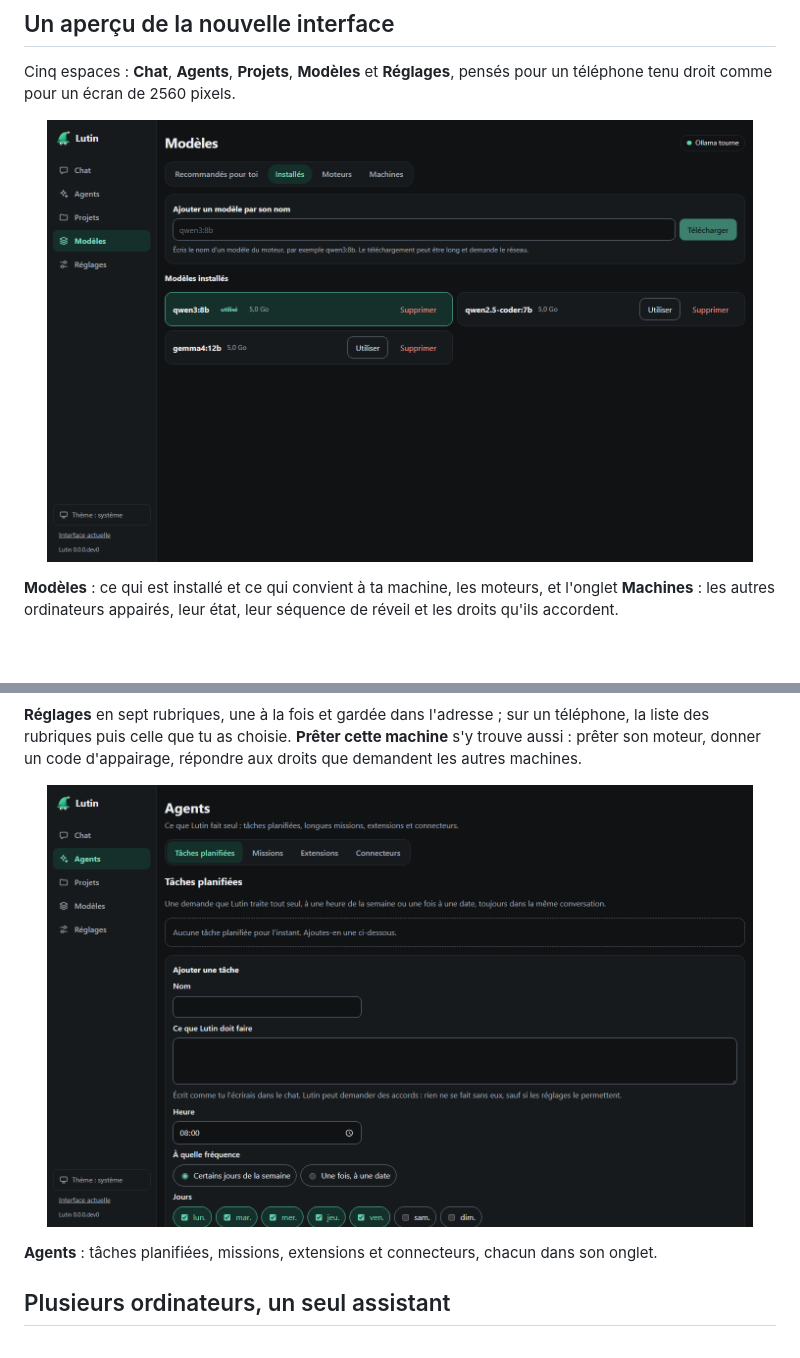
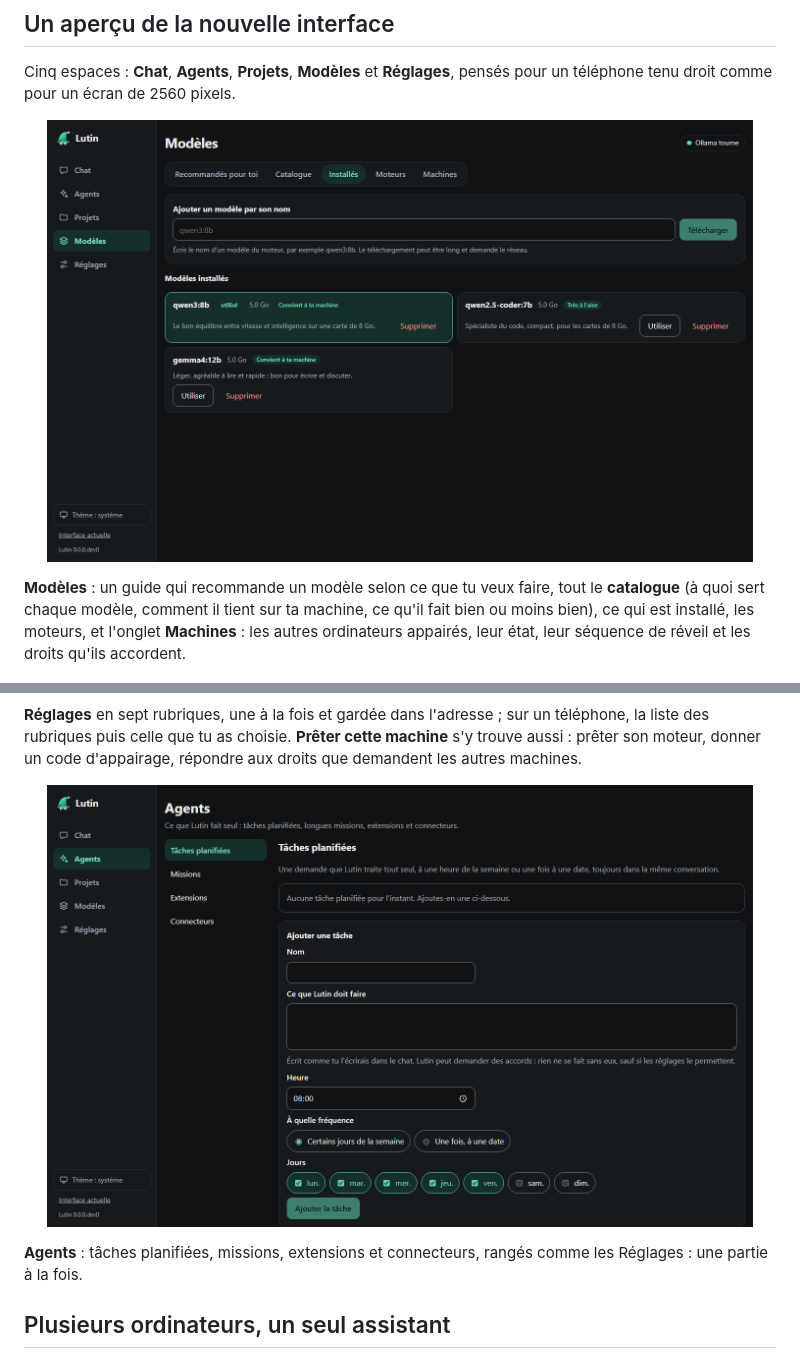
Before and after one commit to Slater-proj/lutin, a Markdown page: README.fr.md, 2 parts joined by grey strips. Rendered like a GitHub page; pictures changed too: assets/capture-app-agents.fr.png, assets/capture-app-models.fr.png; blank space fills up the shorter version.

```diff
--- a/README.fr.md
+++ b/README.fr.md
@@ -50,6 +50,6 @@ Cinq espaces : **Chat**, **Agents**, **Projets**, **Modèles** et **Réglages**,
 </p>
 
-**Modèles** : ce qui est installé et ce qui convient à ta machine, les moteurs, et l'onglet **Machines** : les autres ordinateurs appairés, leur
+**Modèles** : un guide qui recommande un modèle selon ce que tu veux faire, tout le **catalogue** (à quoi sert chaque modèle, comment il tient sur ta machine, ce qu'il fait bien ou moins bien), ce qui est installé, les moteurs, et l'onglet **Machines** : les autres ordinateurs appairés, leur
 état, leur séquence de réveil et les droits qu'ils accordent.
 
 <p align="center">
@@ -64,6 +64,6 @@ Cinq espaces : **Chat**, **Agents**, **Projets**, **Modèles** et **Réglages**,
 </p>
 
-**Agents** : tâches planifiées, missions, extensions et connecteurs, chacun dans son onglet.
+**Agents** : tâches planifiées, missions, extensions et connecteurs, rangés comme les Réglages : une partie à la fois.
 
 ## Plusieurs ordinateurs, un seul assistant
 
```
Also changed, not shown: other parts of README.fr.md (+2 -2 lines), README.md (+4 -4 lines), assets/capture-app-agents.png, assets/capture-app-models.png.
